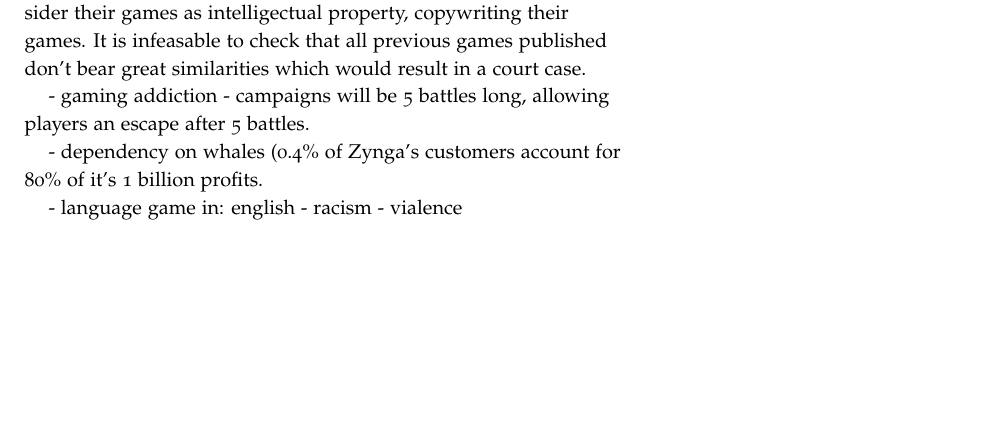
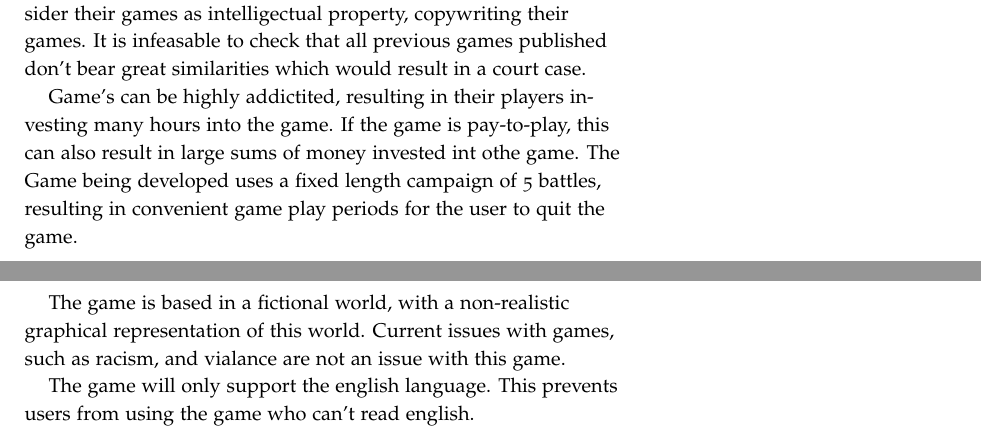
Before and after one commit to laithalissa/Serenity-report, a LaTeX thesis (Group Report/CS407 Group Report.tex, which reads Group Report/chapter/pid/professional_issues.tex): part of page 13 of 59 before the commit and two parts of pages 13 and 14 of 59 after it, the two joined at a grey line, cut so that both start at the same text, the shorter picture padded with empty space. Compiled offline with pdfLaTeX.

Commit message:
added the remaning content for pid's professional issues

```diff
--- a/Group Report/chapter/pid/professional_issues.tex
+++ b/Group Report/chapter/pid/professional_issues.tex
@@ -10,16 +10,12 @@ Game publishers such as Electronic Arts, and Lion Head, consider their games as
 It is infeasable to check that all previous games published don't bear great similarities which would result in a court case.
 
 % ethical
-
-
-- gaming addiction
-  - campaigns will be 5 battles long, allowing players an escape after 5 battles.
-
-- dependency on whales (0.4\% of Zynga's customers account for 80\% of it's  1 billion profits.
-
-
+Game's can be highly addictited, resulting in their players investing many hours into the game.
+If the game is pay-to-play, this can also result in large sums of money invested int othe game.
+The Game being developed uses a fixed length campaign of 5 battles, resulting in convenient game play periods for the user to quit the game.
 
 % social issues
-- language game in: english
-- racism
-- vialence
+The game is based in a fictional world, with a non-realistic graphical representation of this world. Current issues with games, such as racism, and vialance are not an issue with this game.
+
+The game will only support the english language.
+This prevents users from using the game who can't read english.
```
